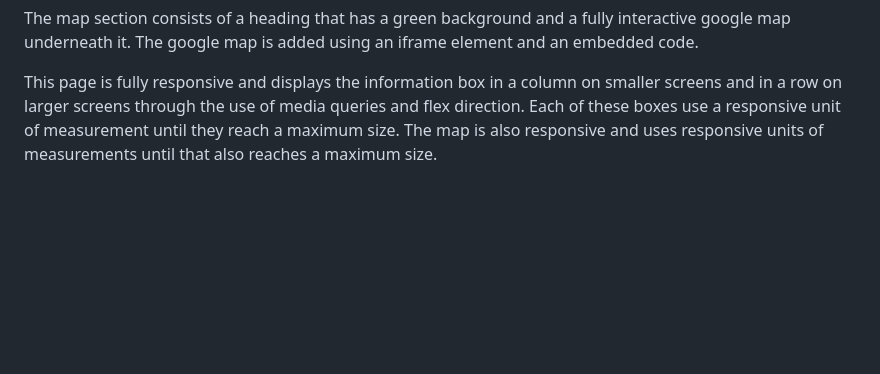
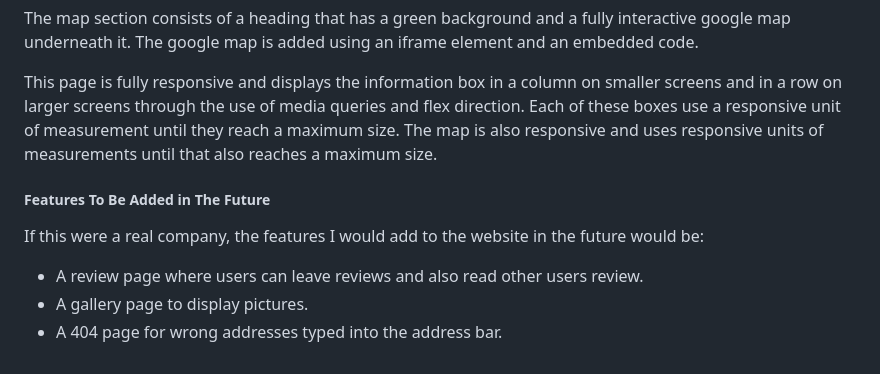
Before and after one commit to lunartechfreek/pawfect-pups, a Markdown page: README.md, the part around the change. Drawn GitHub-style; blank space fills up the shorter version.

Commit message:
docs: Added features to be added section to design features

```diff
--- a/README.md
+++ b/README.md
@@ -209,3 +209,11 @@ The page consists of two sections, an information section and a map section. The
 The map section consists of a heading that has a green background and a fully interactive google map underneath it. The google map is added using an iframe element and an embedded code.
 
 This page is fully responsive and displays the information box in a column on smaller screens and in a row on larger screens through the use of media queries and flex direction. Each of these boxes use a responsive unit of measurement until they reach a maximum size. The map is also responsive and uses responsive units of measurements until that also reaches a maximum size.
+
+##### Features To Be Added in The Future
+
+If this were a real company, the features I would add to the website in the future would be:
+
+* A review page where users can leave reviews and also read other users review.
+* A gallery page to display pictures.
+* A 404 page for wrong addresses typed into the address bar.
```
